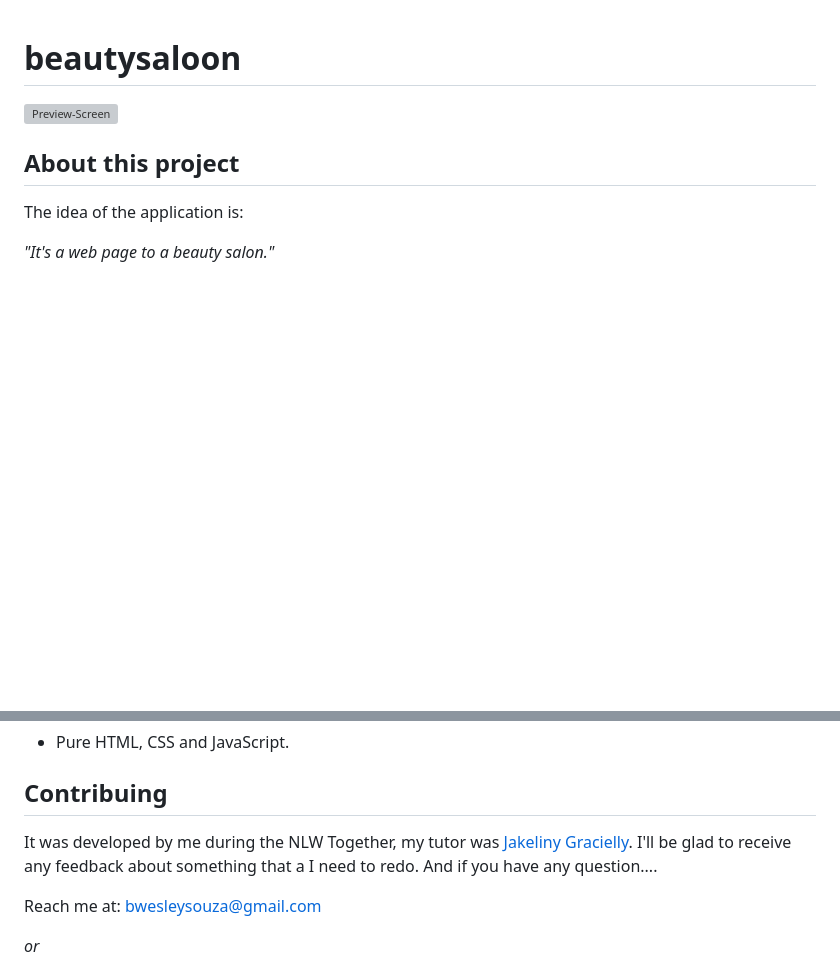
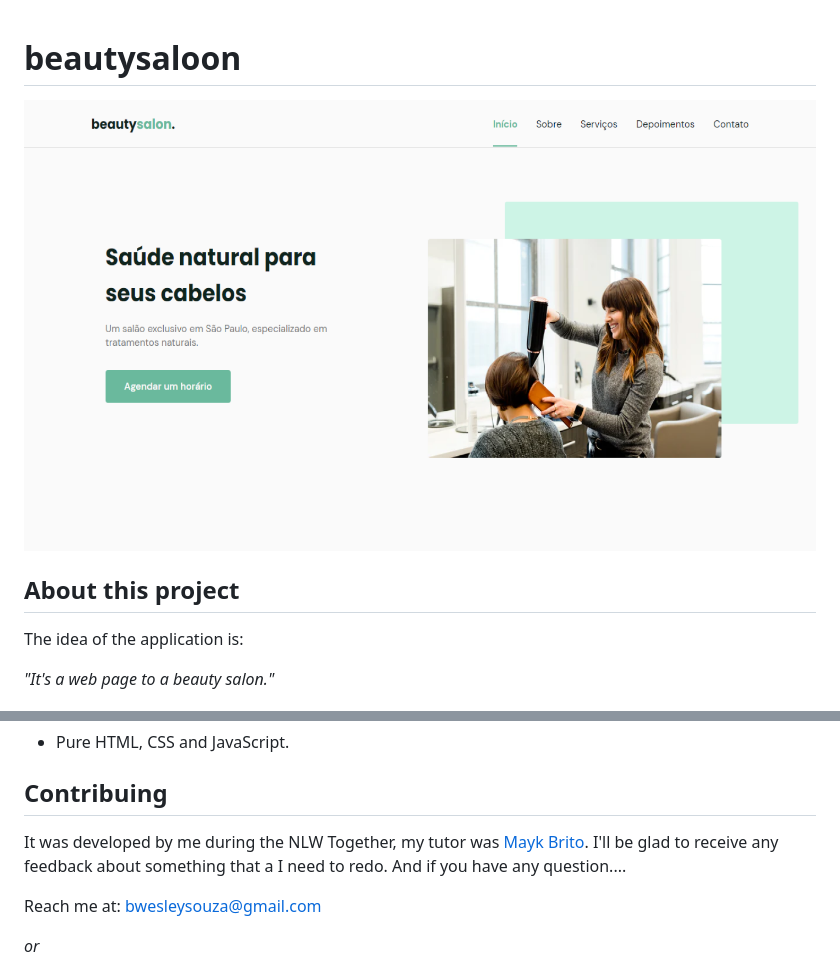
Before and after one commit to backflush/beautysaloon, a Markdown page: README.md, 2 parts joined by grey strips. Rendered like a GitHub page; pictures changed too: assets/beautysalonCover.png (added); blank space fills up the shorter version; grey boxes are pictures that could not be loaded.

Commit message:
Add an image cover

```diff
--- a/README.md
+++ b/README.md
@@ -1,5 +1,5 @@
 # beautysaloon
-![Preview-Screen](./assets/beautysaloonCover.png)
+![Preview-Screen](./assets/beautysalonCover.png)
 
 ## About this project
 
@@ -39,7 +39,7 @@ Just open the index.html file and it should work.
 
 ## Contribuing
 
-It was developed by me during the NLW Together, my tutor was [Jakeliny Gracielly](https://github.com/maykbrito). I'll be glad to receive any feedback about something that a I need to redo. And if you have any question....
+It was developed by me during the NLW Together, my tutor was [Mayk Brito](https://github.com/maykbrito). I'll be glad to receive any feedback about something that a I need to redo. And if you have any question....
 
 Reach me at: bwesleysouza@gmail.com
 
```
